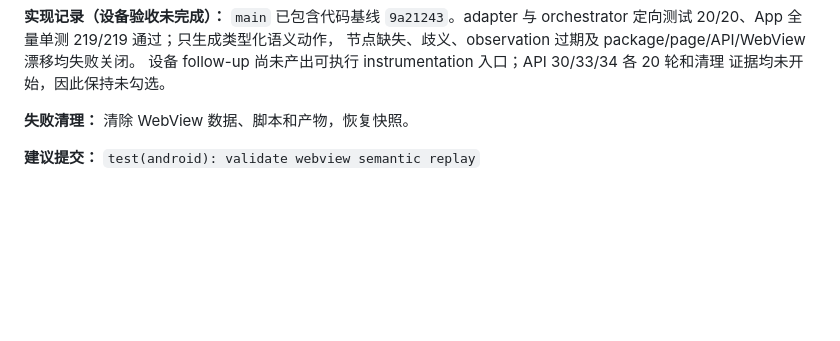
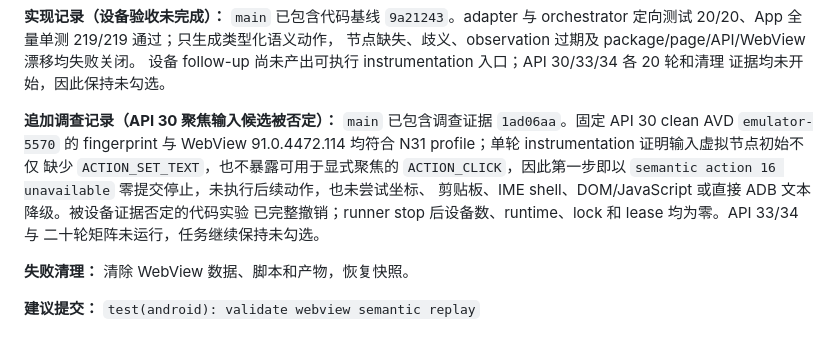
Before and after one commit to lejunyang/ai-auto-android, a Markdown page: docs/next-phase-tasks.md, the part around the change. Rendered like a GitHub page; blank space fills up the shorter version.

Commit message:
docs: record webview input blocker
Co-authored-by: TRAE CLI <noreply@bytedance.com>

```diff
--- a/docs/next-phase-tasks.md
+++ b/docs/next-phase-tasks.md
@@ -434,6 +434,15 @@ orchestrator 定向测试 20/20、App 全量单测 219/219 通过；只生成类
 节点缺失、歧义、observation 过期及 package/page/API/WebView 漂移均失败关闭。
 设备 follow-up 尚未产出可执行 instrumentation 入口；API 30/33/34 各 20 轮和清理
 证据均未开始，因此保持未勾选。
+
+**追加调查记录（API 30 聚焦输入候选被否定）：** `main` 已包含调查证据
+`1ad06aa`。固定 API 30 clean AVD `emulator-5570` 的 fingerprint 与 WebView
+91.0.4472.114 均符合 N31 profile；单轮 instrumentation 证明输入虚拟节点初始不仅
+缺少 `ACTION_SET_TEXT`，也不暴露可用于显式聚焦的 `ACTION_CLICK`，因此第一步即以
+`semantic action 16 unavailable` 零提交停止，未执行后续动作，也未尝试坐标、
+剪贴板、IME shell、DOM/JavaScript 或直接 ADB 文本降级。被设备证据否定的代码实验
+已完整撤销；runner stop 后设备数、runtime、lock 和 lease 均为零。API 33/34 与
+二十轮矩阵未运行，任务继续保持未勾选。
 
 **失败清理：** 清除 WebView 数据、脚本和产物，恢复快照。
 
```
